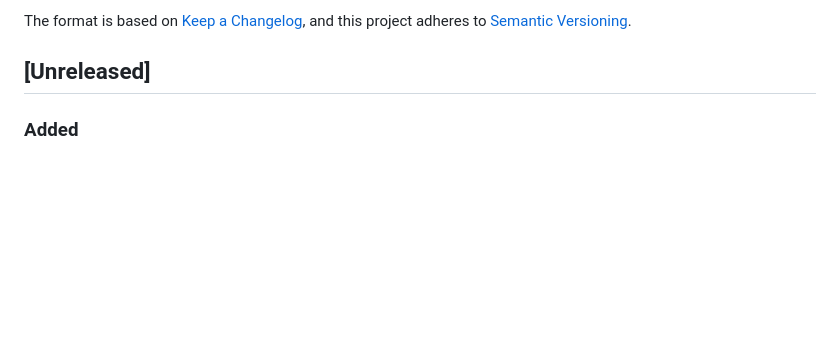
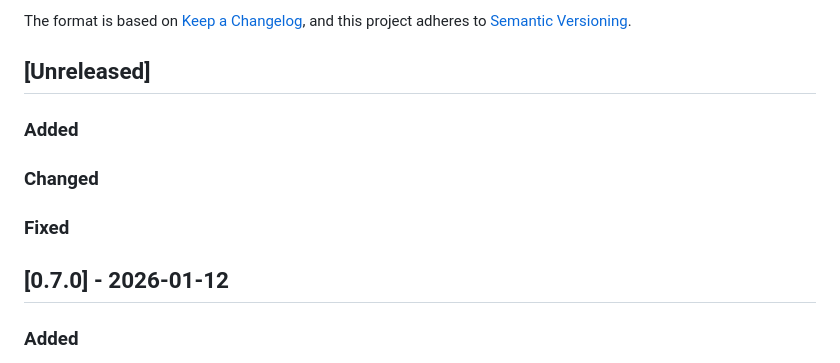
Before and after one commit to katelouie/bardic, a Markdown page: CHANGELOG.md, the part around the change. Rendered like a GitHub page; blank space fills up the shorter version.

Commit message:
Update changelog for 0.7.0

```diff
--- a/CHANGELOG.md
+++ b/CHANGELOG.md
@@ -6,6 +6,14 @@ The format is based on [Keep a Changelog](https://keepachangelog.com/en/1.0.0/),
 and this project adheres to [Semantic Versioning](https://semver.org/spec/v2.0.0.html).
 
 ## [Unreleased]
+
+### Added
+
+### Changed
+
+### Fixed
+
+## [0.7.0] - 2026-01-12
 
 ### Added
 
```
